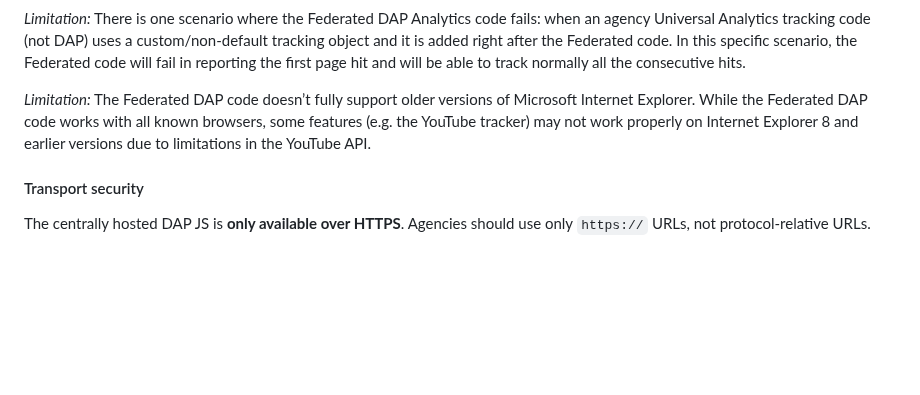
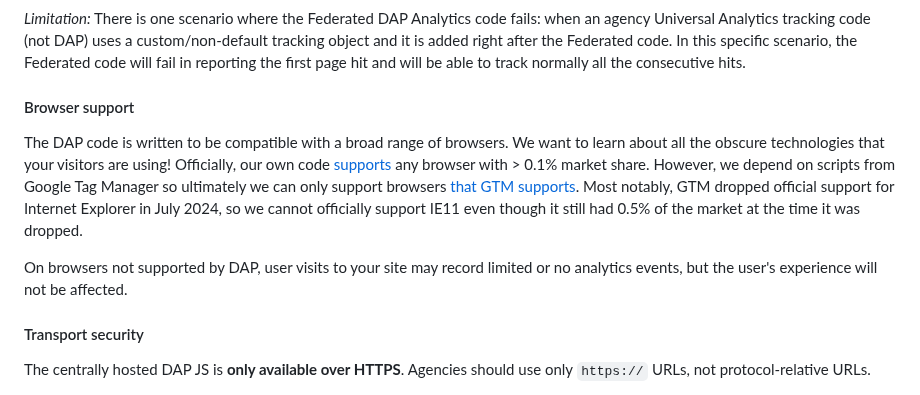
Before and after one commit to digital-analytics-program/gov-wide-code, a Markdown page: README.md, the part around the change. GitHub-like rendering; blank space fills up the shorter version.

Commit message:
Add "Browser support" section to README.

```diff
--- a/README.md
+++ b/README.md
@@ -54,10 +54,11 @@ uses a custom/non-default tracking object and it is added right after the Federa
 code. In this specific scenario, the Federated code will fail in reporting the first page
 hit and will be able to track normally all the consecutive hits.
 
-*Limitation:* The Federated DAP code doesn’t fully support older versions of
-Microsoft Internet Explorer. While the Federated DAP code works with all known
-browsers, some features (e.g. the YouTube tracker) may not work properly on
-Internet Explorer 8 and earlier versions due to limitations in the YouTube API.
+#### Browser support
+
+The DAP code is written to be compatible with a broad range of browsers. We want to learn about all the obscure technologies that your visitors are using! Officially, our own code [supports](.browserslistrc) any browser with > 0.1% market share. However, we depend on scripts from Google Tag Manager so ultimately we can only support browsers [that GTM supports](https://developers.google.com/tag-platform/support/supported-browsers). Most notably, GTM dropped official support for Internet Explorer in July 2024, so we cannot officially support IE11 even though it still had 0.5% of the market at the time it was dropped.
+
+On browsers not supported by DAP, user visits to your site may record limited or no analytics events, but the user's experience will not be affected.
 
 #### Transport security
 
```
